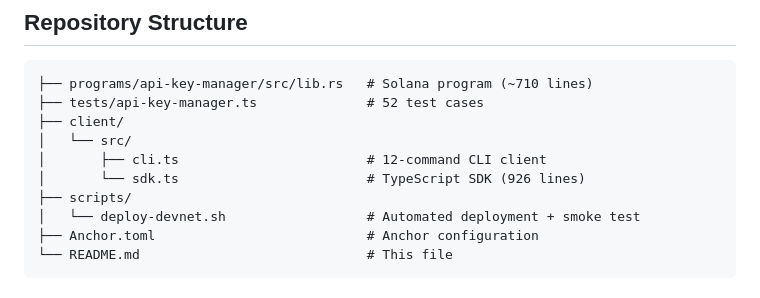
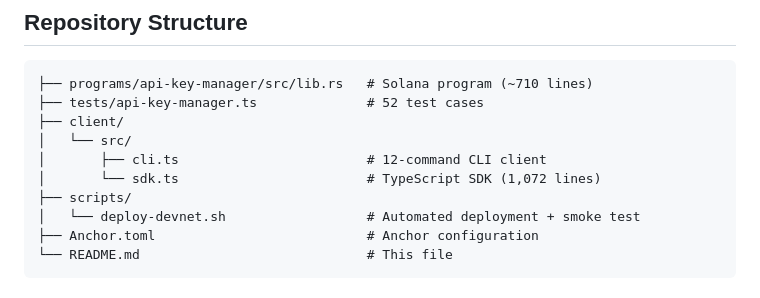
Before and after one commit to TheAuroraAI/solana-api-key-manager, a Markdown page: README.md, the part around the change. GitHub-like rendering.

```diff
--- a/README.md
+++ b/README.md
@@ -602,7 +602,7 @@ Events can be indexed by Helius, Shyft, or geyser plugins for dashboards, analyt
 ├── client/
 │   └── src/
 │       ├── cli.ts                        # 12-command CLI client
-│       └── sdk.ts                        # TypeScript SDK (926 lines)
+│       └── sdk.ts                        # TypeScript SDK (1,072 lines)
 ├── scripts/
 │   └── deploy-devnet.sh                  # Automated deployment + smoke test
 ├── Anchor.toml                           # Anchor configuration
```
Also changed, not shown: SUBMISSION.md (added, +56 -0 lines).
